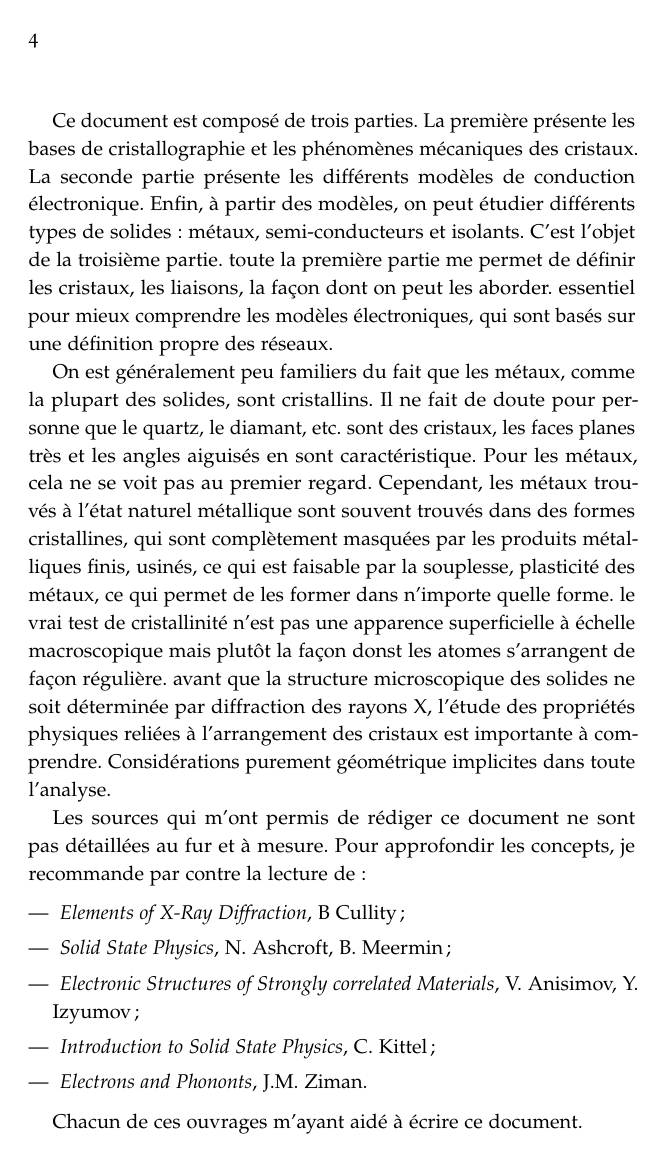
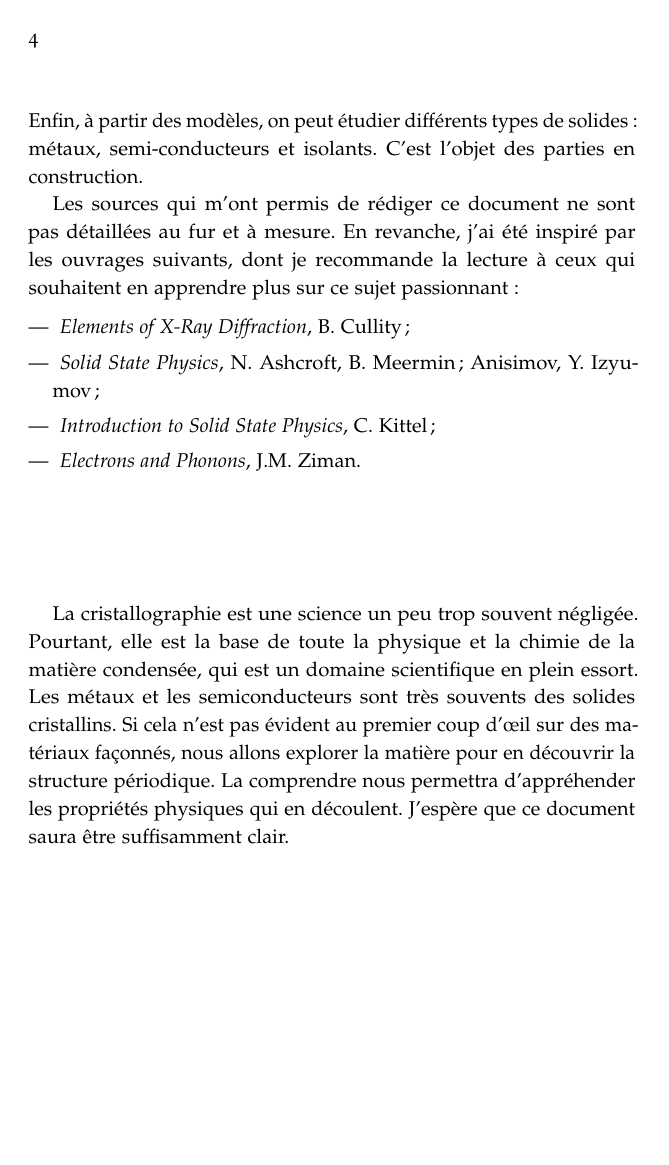
Before and after one commit to julienbarrier/SolidState, a LaTeX thesis (Solides_Cristaux_PS_MC_ESPCI.tex): page 4 of 68. Compiled offline with pdfLaTeX.

Commit message:
add intro

```diff
--- a/Solides_Cristaux_PS_MC_ESPCI.tex
+++ b/Solides_Cristaux_PS_MC_ESPCI.tex
@@ -253,4 +249,2 @@ que j'ai voulu la plus vaste possible.
 
 Ce document est composé de trois parties. La première présente les bases de
-cristallographie et les phénomènes mécaniques des cristaux.
-La seconde partie présente les différents modèles de conduction électronique.
@@ -257,38 +256,36 @@ La seconde partie présente les différents modèles de conduction électronique
 Enfin, à partir des modèles, on peut étudier différents types de solides :
-métaux, semi-conducteurs et isolants. C'est l'objet de la troisième partie.
-toute la première partie me permet de définir les cristaux, les liaisons, la
-façon dont on peut les aborder. essentiel pour mieux comprendre les modèles
-électroniques, qui sont basés sur une définition propre des réseaux.
-
-On est généralement peu familiers du fait que les métaux, comme la plupart des
-solides, sont cristallins. Il ne fait de doute pour personne que le quartz, le
-diamant, etc. sont des cristaux, les faces planes très et les angles aiguisés en
-sont caractéristique. Pour les métaux, cela ne se voit pas au premier regard.
-Cependant, les métaux trouvés à l'état naturel métallique sont souvent trouvés
-dans des formes cristallines, qui sont complètement masquées par les produits
-métalliques finis, usinés, ce qui est faisable par la souplesse, plasticité des
-métaux, ce qui permet de les former dans n'importe quelle forme.
-le vrai test de cristallinité n'est pas une apparence superficielle à échelle
-macroscopique mais plutôt la façon donst les atomes s'arrangent de façon
-régulière. avant que la structure microscopique des solides ne soit déterminée
-par diffraction des rayons X, l'étude des propriétés physiques reliées à
-l'arrangement des cristaux est importante à comprendre. Considérations purement
-géométrique implicites dans toute l'analyse.
+métaux, semi-conducteurs et isolants. C'est l'objet des parties en construction.
+%la quatrième partie.
+%toute la première partie me permet de définir les cristaux, les liaisons, la
+%façon dont on peut les aborder. essentiel pour mieux comprendre les modèles
+%électroniques, qui sont basés sur une définition propre des réseaux.
 
 Les sources qui m'ont permis de rédiger ce document ne sont pas détaillées au fur
-et à mesure. Pour approfondir les concepts, je recommande par contre la lecture
-de :
+et à mesure. En revanche, j'ai été inspiré par les ouvrages suivants, dont je
+recommande la lecture à ceux qui souhaitent en apprendre plus sur ce sujet
+passionnant :
 
 \begin{itemize}
-    \item \emph{Elements of X-Ray Diffraction}, B Cullity ;
+    \item \emph{Elements of X-Ray Diffraction}, B. Cullity ;
     \item \emph{Solid State Physics}, N. Ashcroft, B. Meermin ;
-    \item \emph{Electronic Structures of Strongly correlated Materials}, V.
+    %\item \emph{Electronic Structures of Strongly correlated Materials}, V.
         Anisimov, Y. Izyumov ;
     \item \emph{Introduction to Solid State Physics}, C. Kittel ;
-    \item \emph{Electrons and Phononts}, J.M. Ziman.
+    \item \emph{Electrons and Phonons}, J.M. Ziman.
 \end{itemize}
 
-Chacun de ces ouvrages m'ayant aidé à écrire ce document.
+\vspace{2cm}
+
+La cristallographie est une science un peu trop souvent négligée. Pourtant,
+elle est la base de toute la physique et la chimie de la matière condensée, qui
+est un domaine scientifique en plein essort.
+Les métaux et les semiconducteurs sont très souvents des solides cristallins.
+Si cela n'est pas évident au premier coup d'œil sur des matériaux façonnés,
+nous allons explorer la matière pour en découvrir la structure périodique.
+La comprendre nous permettra d'appréhender les propriétés physiques qui en
+découlent. J'espère que ce document saura être suffisamment clair.
+
+
 
 \tableofcontents\thispagestyle{empty}
 
```
Also changed, not shown: Solides_Cristaux_PS_MC_ESPCI.pdf (added), Solides_Cristaux_PS_MC_ESPCI.tex (51 more changed lines).
